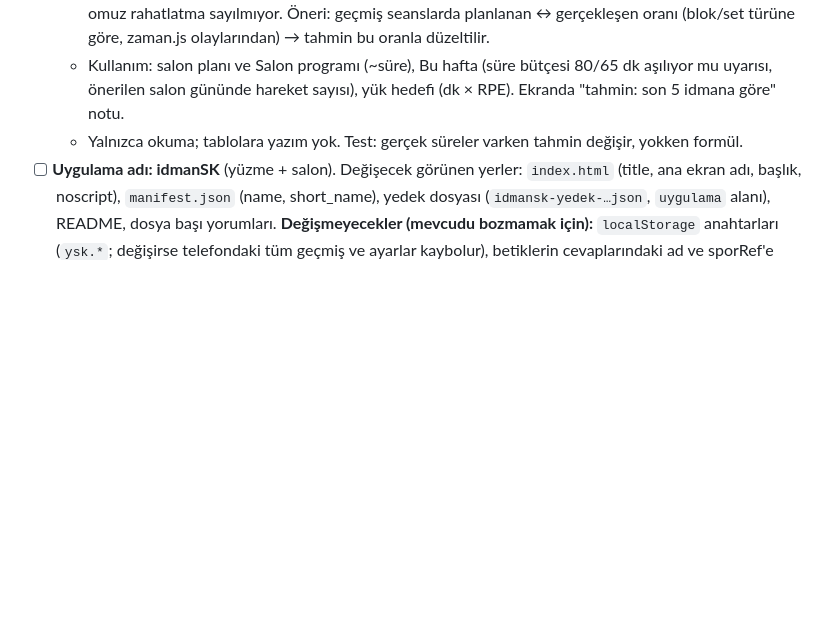
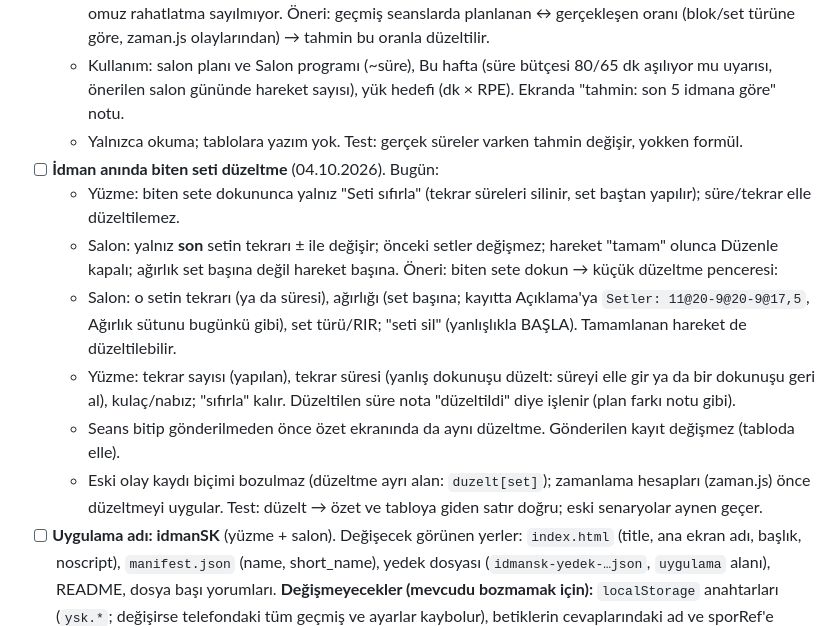
Before and after one commit to seyfettinkarakaya/Claude, a Markdown page: IS_LISTESI.md, the part around the change. Rendered like a GitHub page; blank space fills up the shorter version.

Commit message:
İş listesi: idman anında biten seti düzeltme
Co-Authored-By: Claude Opus 5.5 <noreply@anthropic.com>
Claude-Session: https://claude.ai/code/session_01RZy5iPaCnnfAqxewCsrLXJ

```diff
--- a/IS_LISTESI.md
+++ b/IS_LISTESI.md
@@ -155,6 +155,19 @@ Bant hareketleri 61, esneme 57. Örnek ekranlar yerelde üretilir (`tasarim/v28/
   - Kullanım: salon planı ve Salon programı (~süre), Bu hafta (süre bütçesi 80/65 dk aşılıyor mu uyarısı,
     önerilen salon gününde hareket sayısı), yük hedefi (dk × RPE). Ekranda "tahmin: son 5 idmana göre" notu.
   - Yalnızca okuma; tablolara yazım yok. Test: gerçek süreler varken tahmin değişir, yokken formül.
+- [ ] **İdman anında biten seti düzeltme** (04.10.2026). Bugün:
+  - Yüzme: biten sete dokununca yalnız "Seti sıfırla" (tekrar süreleri silinir, set baştan yapılır); süre/tekrar
+    elle düzeltilemez.
+  - Salon: yalnız **son** setin tekrarı ± ile değişir; önceki setler değişmez; hareket "tamam" olunca Düzenle kapalı;
+    ağırlık set başına değil hareket başına.
+  Öneri: biten sete dokun → küçük düzeltme penceresi:
+  - Salon: o setin tekrarı (ya da süresi), ağırlığı (set başına; kayıtta Açıklama'ya `Setler: 11@20-9@20-9@17,5`,
+    Ağırlık sütunu bugünkü gibi), set türü/RIR; "seti sil" (yanlışlıkla BAŞLA). Tamamlanan hareket de düzeltilebilir.
+  - Yüzme: tekrar sayısı (yapılan), tekrar süresi (yanlış dokunuşu düzelt: süreyi elle gir ya da bir dokunuşu
+    geri al), kulaç/nabız; "sıfırla" kalır. Düzeltilen süre nota "düzeltildi" diye işlenir (plan farkı notu gibi).
+  - Seans bitip gönderilmeden önce özet ekranında da aynı düzeltme. Gönderilen kayıt değişmez (tabloda elle).
+  - Eski olay kaydı biçimi bozulmaz (düzeltme ayrı alan: `duzelt[set]`); zamanlama hesapları (zaman.js) önce
+    düzeltmeyi uygular. Test: düzelt → özet ve tabloya giden satır doğru; eski senaryolar aynen geçer.
 - [ ] **Uygulama adı: idmanSK** (yüzme + salon). Değişecek görünen yerler: `index.html` (title, ana ekran adı,
   başlık, noscript), `manifest.json` (name, short_name), yedek dosyası (`idmansk-yedek-…json`, `uygulama` alanı),
   README, dosya başı yorumları. **Değişmeyecekler (mevcudu bozmamak için):** `localStorage` anahtarları (`ysk.*`;
```
